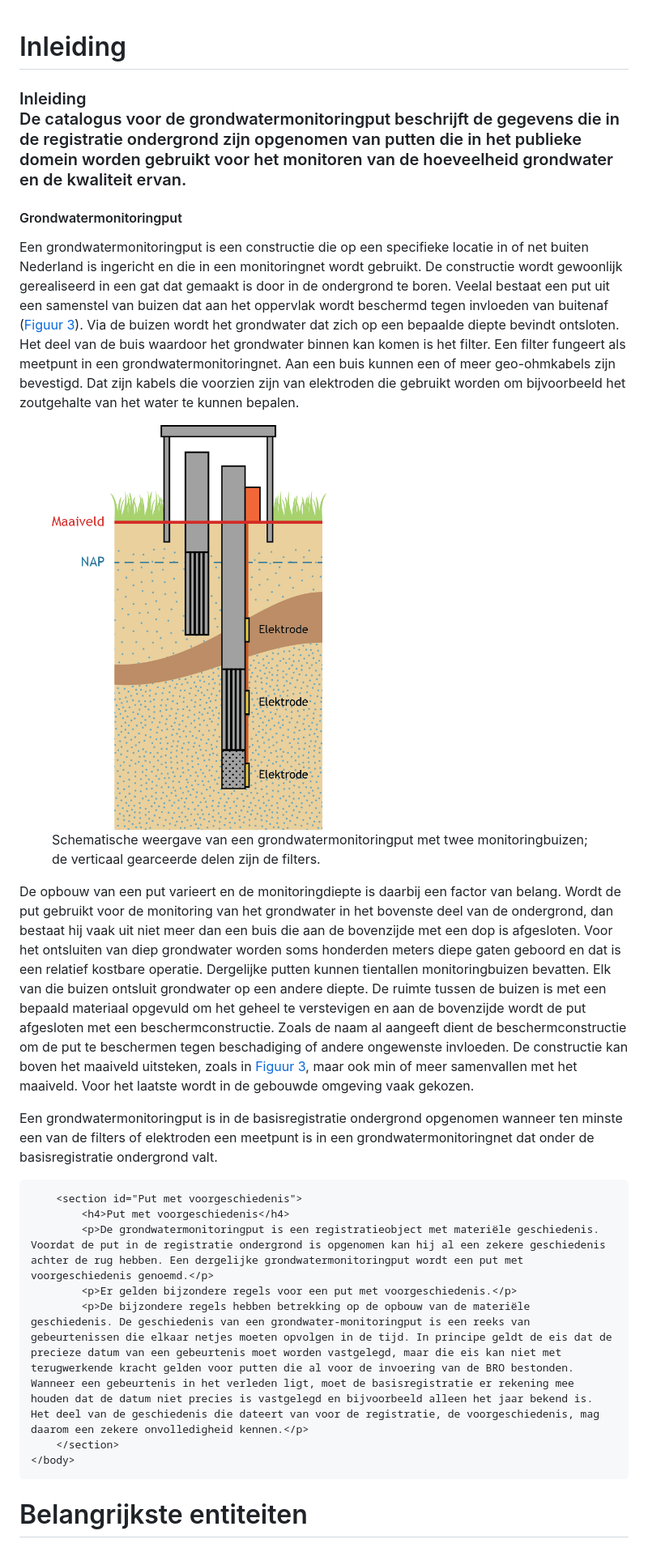
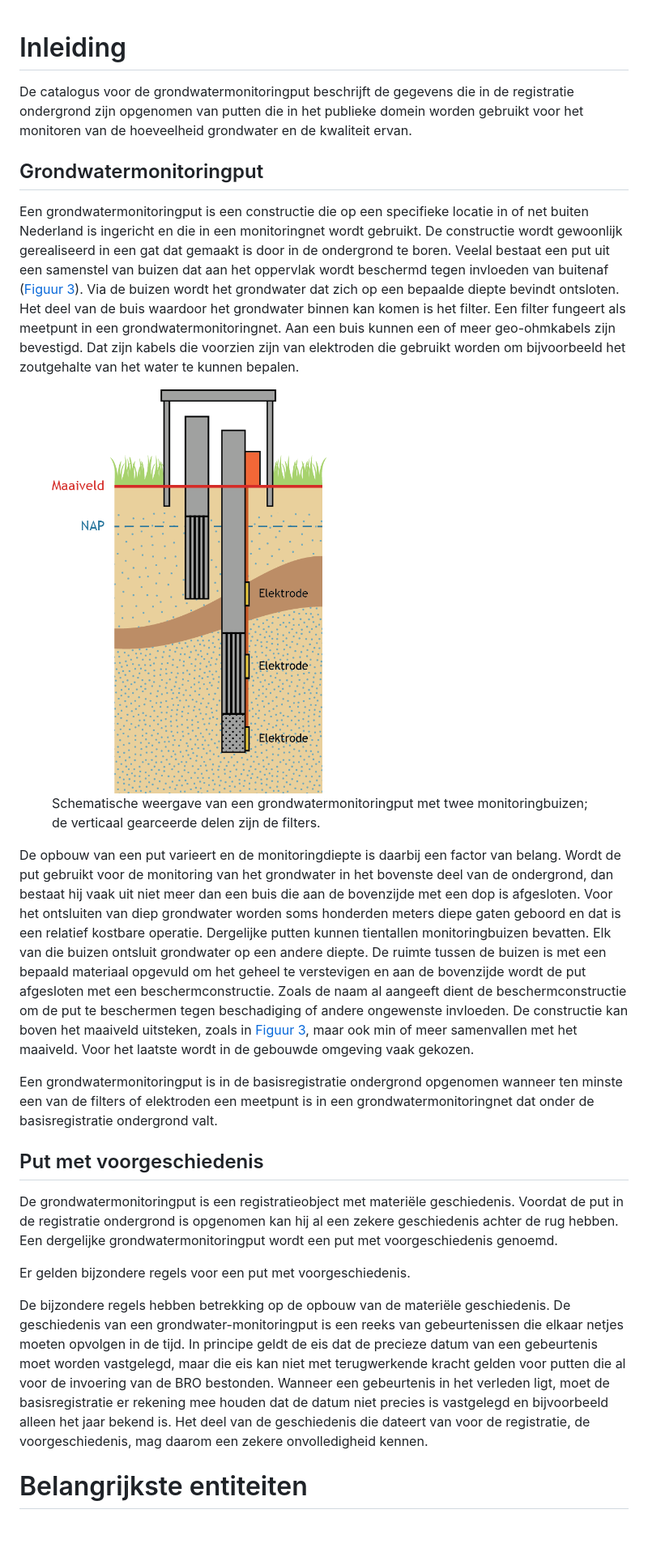
Before and after one commit to BROprogramma/GMW, a Markdown page: toelichting.md, the part around one of its changes. Shown at 81% size. Rendered like a GitHub page.

```diff
--- a/toelichting.md
+++ b/toelichting.md
@@ -1,28 +1,26 @@
 # Inleiding
+De catalogus voor de grondwatermonitoringput beschrijft de gegevens die in de registratie ondergrond zijn opgenomen van putten die in het publieke domein worden gebruikt voor het monitoren van de hoeveelheid grondwater en de kwaliteit ervan.
 
-<html>
-	<body>
-		<h3>Inleiding</h4>
-		<p>De catalogus voor de grondwatermonitoringput beschrijft de gegevens die in de registratie ondergrond zijn opgenomen van putten die in het publieke domein worden gebruikt voor het monitoren van de hoeveelheid grondwater en de kwaliteit ervan.</p>
-		<section id="GMW omschrijving">
-			<h4>Grondwatermonitoringput</h4>
-			<p>Een grondwatermonitoringput is een constructie die op een specifieke locatie in of net buiten Nederland is ingericht en die in een monitoringnet wordt gebruikt. De constructie wordt gewoonlijk gerealiseerd in een gat dat gemaakt is door in de ondergrond te boren. Veelal bestaat een put uit een samenstel van buizen dat aan het oppervlak wordt beschermd tegen invloeden van buitenaf (<a href="#Grondwatermonitoringput twee monitoringbuizen">Figuur 3</a>). Via de buizen wordt het grondwater dat zich op een bepaalde diepte bevindt ontsloten. Het deel van de buis waardoor het grondwater binnen kan komen is het filter. Een filter fungeert als meetpunt in een grondwatermonitoringnet. Aan een buis kunnen een of meer geo-ohmkabels zijn bevestigd. Dat zijn kabels die voorzien zijn van elektroden die gebruikt worden om bijvoorbeeld het zoutgehalte van het water te kunnen bepalen.</p>
-			<figure id="Grondwatermonitoringput twee monitoringbuizen">
-				<img src="./media/Fig01_grondwatermonitoringput_twee_monitoringbuizen.png" alt="Grondwatermonitoringput twee monitoringbuizen" height="500"/>
-				<figcaption>Schematische weergave van een grondwatermonitoringput met twee monitoringbuizen; de verticaal gearceerde delen zijn de filters.</figcaption>
-			</figure>
-			<p>De opbouw van een put varieert en de monitoringdiepte is daarbij een factor van belang. Wordt de put gebruikt voor de monitoring van het grondwater in het bovenste deel van de ondergrond, dan bestaat hij vaak uit niet meer dan een buis die aan de bovenzijde met een dop is afgesloten. Voor het ontsluiten van diep grondwater worden soms honderden meters diepe gaten geboord en dat is een relatief kostbare operatie. Dergelijke putten kunnen tientallen monitoringbuizen bevatten. Elk van die buizen ontsluit grondwater op een andere diepte. De ruimte tussen de buizen is met een bepaald materiaal opgevuld om het geheel te verstevigen en aan de bovenzijde wordt de put afgesloten met een beschermconstructie. Zoals de naam al aangeeft dient de beschermconstructie om de put te beschermen tegen beschadiging of andere ongewenste invloeden. De constructie kan boven het maaiveld uitsteken, zoals in <a href="#Grondwatermonitoringput twee monitoringbuizen">Figuur 3</a>, maar ook min of meer samenvallen met het maaiveld. Voor het laatste wordt in de gebouwde omgeving vaak gekozen.</p>
-			<p>Een grondwatermonitoringput is in de basisregistratie ondergrond opgenomen wanneer ten minste een van de filters of elektroden een meetpunt is in een grondwatermonitoringnet dat onder de basisregistratie ondergrond valt.</p>
-		</section>
+## Grondwatermonitoringput
+Een grondwatermonitoringput is een constructie die op een specifieke locatie in of net buiten Nederland is ingericht en die in een monitoringnet wordt gebruikt. De constructie wordt gewoonlijk gerealiseerd in een gat dat gemaakt is door in de ondergrond te boren. Veelal bestaat een put uit een samenstel van buizen dat aan het oppervlak wordt beschermd tegen invloeden van buitenaf (<a href="#Grondwatermonitoringput twee monitoringbuizen">Figuur 3</a>). Via de buizen wordt het grondwater dat zich op een bepaalde diepte bevindt ontsloten. Het deel van de buis waardoor het grondwater binnen kan komen is het filter. Een filter fungeert als meetpunt in een grondwatermonitoringnet. Aan een buis kunnen een of meer geo-ohmkabels zijn bevestigd. Dat zijn kabels die voorzien zijn van elektroden die gebruikt worden om bijvoorbeeld het zoutgehalte van het water te kunnen bepalen.
 
-		<section id="Put met voorgeschiedenis">
-			<h4>Put met voorgeschiedenis</h4>
-			<p>De grondwatermonitoringput is een registratieobject met materiële geschiedenis. Voordat de put in de registratie ondergrond is opgenomen kan hij al een zekere geschiedenis achter de rug hebben. Een dergelijke grondwatermonitoringput wordt een put met voorgeschiedenis genoemd.</p>
-			<p>Er gelden bijzondere regels voor een put met voorgeschiedenis.</p>
-			<p>De bijzondere regels hebben betrekking op de opbouw van de materiële geschiedenis. De geschiedenis van een grondwater-monitoringput is een reeks van gebeurtenissen die elkaar netjes moeten opvolgen in de tijd. In principe geldt de eis dat de precieze datum van een gebeurtenis moet worden vastgelegd, maar die eis kan niet met terugwerkende kracht gelden voor putten die al voor de invoering van de BRO bestonden. Wanneer een gebeurtenis in het verleden ligt, moet de basisregistratie er rekening mee houden dat de datum niet precies is vastgelegd en bijvoorbeeld alleen het jaar bekend is. Het deel van de geschiedenis die dateert van voor de registratie, de voorgeschiedenis, mag daarom een zekere onvolledigheid kennen.</p>
-		</section>
-	</body>
-</html>
+<figure id="Grondwatermonitoringput twee monitoringbuizen">
+	<img src="./media/Fig01_grondwatermonitoringput_twee_monitoringbuizen.png" alt="Grondwatermonitoringput twee monitoringbuizen" height="500"/>
+	<figcaption>
+		Schematische weergave van een grondwatermonitoringput met twee monitoringbuizen; de verticaal gearceerde delen zijn de filters.
+	</figcaption>
+</figure>
+
+De opbouw van een put varieert en de monitoringdiepte is daarbij een factor van belang. Wordt de put gebruikt voor de monitoring van het grondwater in het bovenste deel van de ondergrond, dan bestaat hij vaak uit niet meer dan een buis die aan de bovenzijde met een dop is afgesloten. Voor het ontsluiten van diep grondwater worden soms honderden meters diepe gaten geboord en dat is een relatief kostbare operatie. Dergelijke putten kunnen tientallen monitoringbuizen bevatten. Elk van die buizen ontsluit grondwater op een andere diepte. De ruimte tussen de buizen is met een bepaald materiaal opgevuld om het geheel te verstevigen en aan de bovenzijde wordt de put afgesloten met een beschermconstructie. Zoals de naam al aangeeft dient de beschermconstructie om de put te beschermen tegen beschadiging of andere ongewenste invloeden. De constructie kan boven het maaiveld uitsteken, zoals in <a href="#Grondwatermonitoringput twee monitoringbuizen">Figuur 3</a>, maar ook min of meer samenvallen met het maaiveld. Voor het laatste wordt in de gebouwde omgeving vaak gekozen.
+
+Een grondwatermonitoringput is in de basisregistratie ondergrond opgenomen wanneer ten minste een van de filters of elektroden een meetpunt is in een grondwatermonitoringnet dat onder de basisregistratie ondergrond valt.
+
+## Put met voorgeschiedenis
+De grondwatermonitoringput is een registratieobject met materiële geschiedenis. Voordat de put in de registratie ondergrond is opgenomen kan hij al een zekere geschiedenis achter de rug hebben. Een dergelijke grondwatermonitoringput wordt een put met voorgeschiedenis genoemd.
+
+Er gelden bijzondere regels voor een put met voorgeschiedenis.
+
+De bijzondere regels hebben betrekking op de opbouw van de materiële geschiedenis. De geschiedenis van een grondwater-monitoringput is een reeks van gebeurtenissen die elkaar netjes moeten opvolgen in de tijd. In principe geldt de eis dat de precieze datum van een gebeurtenis moet worden vastgelegd, maar die eis kan niet met terugwerkende kracht gelden voor putten die al voor de invoering van de BRO bestonden. Wanneer een gebeurtenis in het verleden ligt, moet de basisregistratie er rekening mee houden dat de datum niet precies is vastgelegd en bijvoorbeeld alleen het jaar bekend is. Het deel van de geschiedenis die dateert van voor de registratie, de voorgeschiedenis, mag daarom een zekere onvolledigheid kennen.
 
 # Belangrijkste entiteiten
 
```
Also changed, not shown: other parts of toelichting.md (+112 -95 lines).
